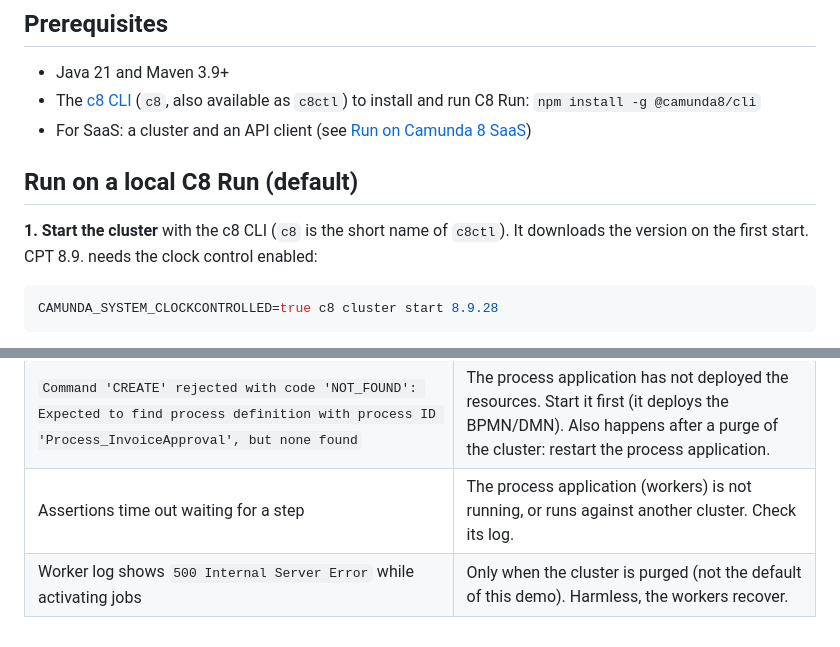
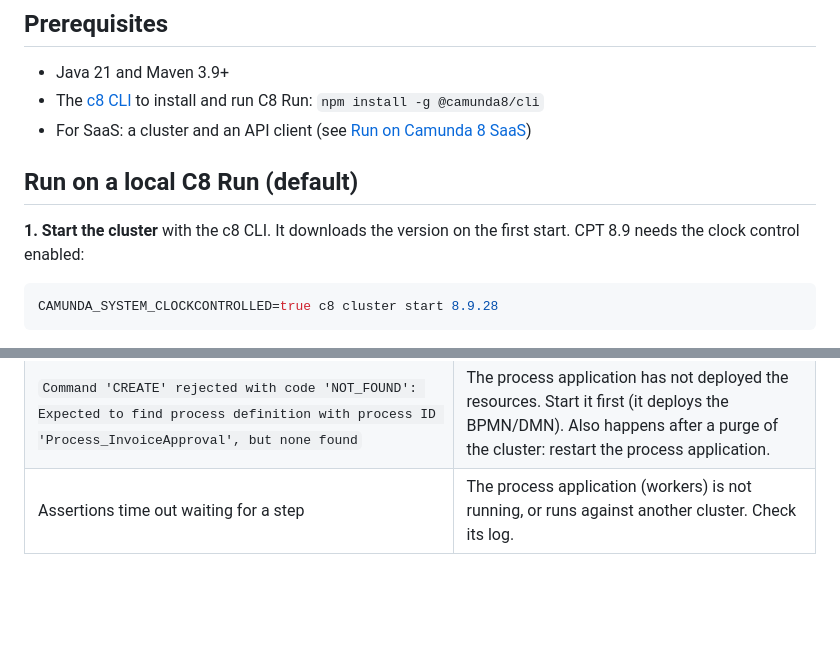
Before and after one commit to saig0/cpt-integration-test-demo, a Markdown page: README.md, 2 parts joined by grey strips. GitHub-like rendering; blank space fills up the shorter version.

````diff
--- a/README.md
+++ b/README.md
@@ -75,12 +54,12 @@ Tests in `process-tests/src/test`:
 ## Prerequisites
 
 * Java 21 and Maven 3.9+
-* The [c8 CLI](https://github.com/camunda/c8ctl) (`c8`, also available as `c8ctl`) to install and run C8 Run: `npm install -g @camunda8/cli`
+* The [c8 CLI](https://github.com/camunda/c8ctl) to install and run C8 Run: `npm install -g @camunda8/cli`
 * For SaaS: a cluster and an API client (see [Run on Camunda 8 SaaS](#run-on-camunda-8-saas))
 
 ## Run on a local C8 Run (default)
 
-**1. Start the cluster** with the c8 CLI (`c8` is the short name of `c8ctl`). It downloads the version on the first start. CPT 8.9. needs the clock control enabled:
+**1. Start the cluster** with the c8 CLI. It downloads the version on the first start. CPT 8.9 needs the clock control enabled:
 
 ```bash
 CAMUNDA_SYSTEM_CLOCKCONTROLLED=true c8 cluster start 8.9.28
@@ -153,4 +132,3 @@ Any property can be overridden on the command line, for example
 | `Failed to connect to remote Camunda runtime` | The cluster is not running or not ready, or the addresses are wrong. Check `c8 cluster status`. |
 | `Command 'CREATE' rejected with code 'NOT_FOUND': Expected to find process definition with process ID 'Process_InvoiceApproval', but none found` | The process application has not deployed the resources. Start it first (it deploys the BPMN/DMN). Also happens after a purge of the cluster: restart the process application. |
 | Assertions time out waiting for a step | The process application (workers) is not running, or runs against another cluster. Check its log. |
-| Worker log shows `500 Internal Server Error` while activating jobs | Only when the cluster is purged (not the default of this demo). Harmless, the workers recover. |
````
Also changed, not shown: other parts of README.md (+13 -34 lines), docs/invoice-approval-process.png (added).
